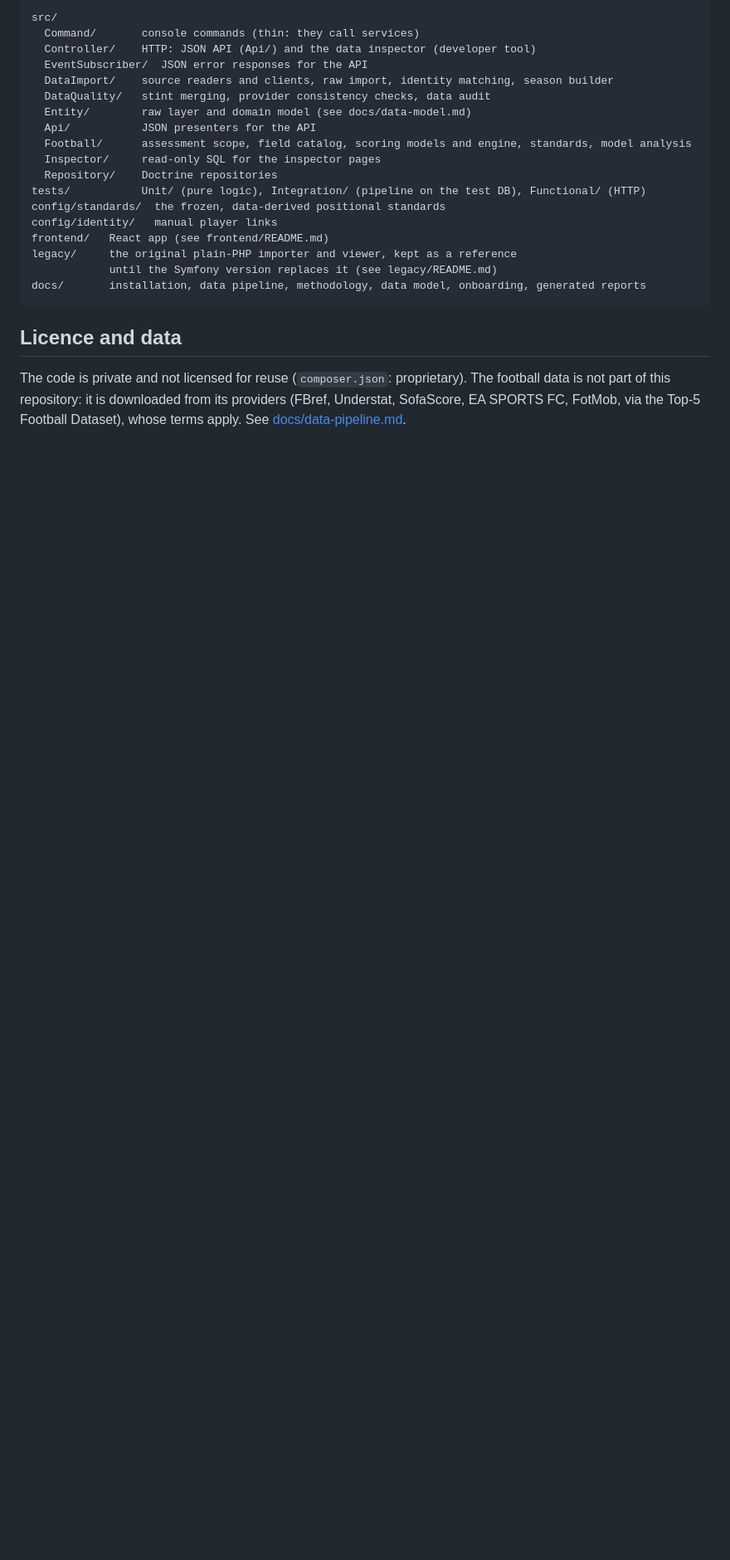
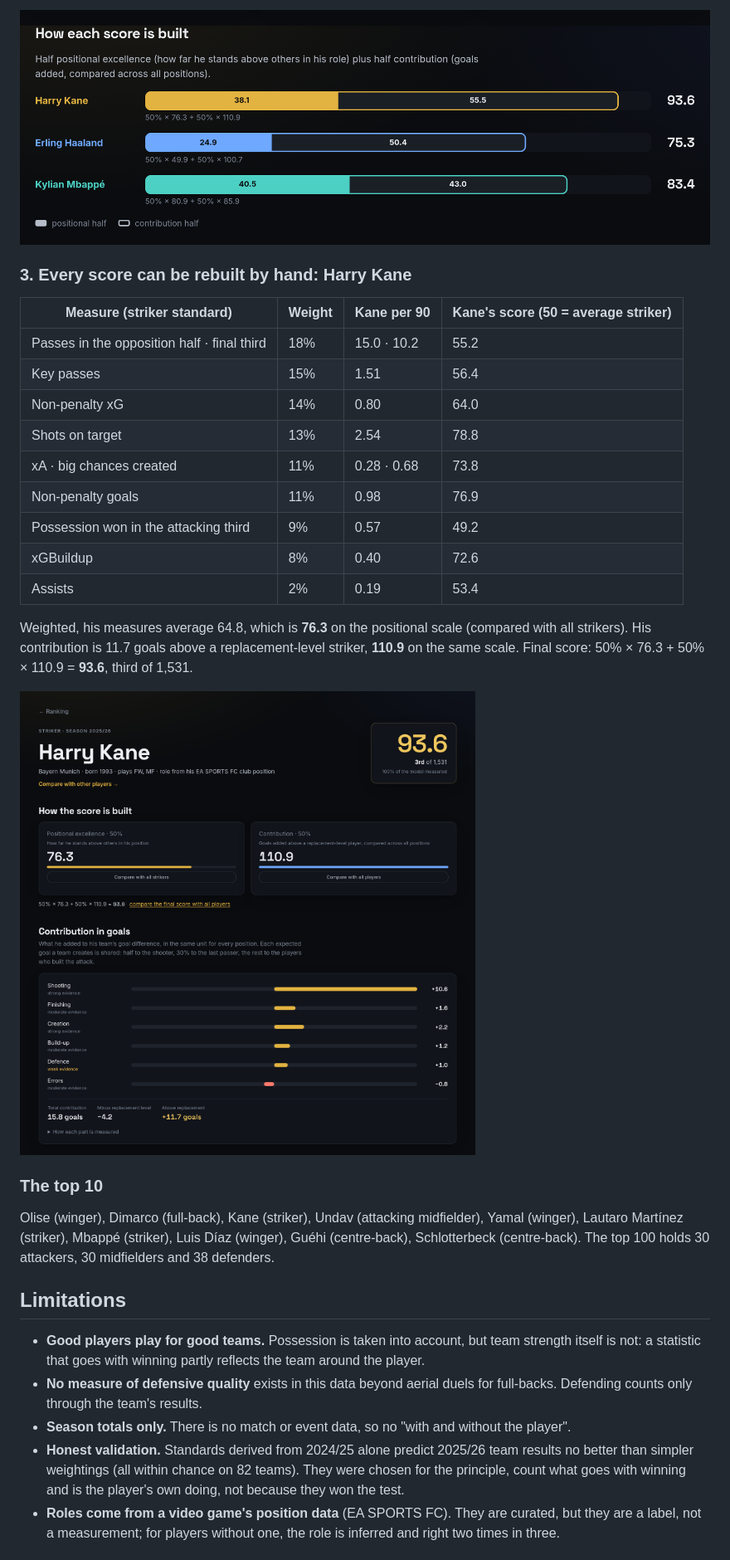
Before and after one commit to LucDictus/football-stats, a Markdown page: README.md, the part around one of its changes. Shown at 83% size. Drawn GitHub-style; pictures changed too: docs/images/app-compare-build.png (added), docs/images/app-player-kane.png (added); blank space fills up the shorter version.

````diff
--- a/README.md
+++ b/README.md
@@ -103,28 +101,43 @@ shows the raw and built data for developers.
 
-```
-src/
-  Command/       console commands (thin: they call services)
-  Controller/    HTTP: JSON API (Api/) and the data inspector (developer tool)
-  EventSubscriber/  JSON error responses for the API
-  DataImport/    source readers and clients, raw import, identity matching, season builder
-  DataQuality/   stint merging, provider consistency checks, data audit
-  Entity/        raw layer and domain model (see docs/data-model.md)
-  Api/           JSON presenters for the API
-  Football/      assessment scope, field catalog, scoring models and engine, standards, model analysis
-  Inspector/     read-only SQL for the inspector pages
-  Repository/    Doctrine repositories
-tests/           Unit/ (pure logic), Integration/ (pipeline on the test DB), Functional/ (HTTP)
-config/standards/  the frozen, data-derived positional standards
-config/identity/   manual player links
-frontend/   React app (see frontend/README.md)
-legacy/     the original plain-PHP importer and viewer, kept as a reference
-            until the Symfony version replaces it (see legacy/README.md)
-docs/       installation, data pipeline, methodology, data model, onboarding, generated reports
-```
+![How the scores of Kane, Haaland and Mbappé are built](docs/images/app-compare-build.png)
 
-## Licence and data
+### 3. Every score can be rebuilt by hand: Harry Kane
 
-The code is private and not licensed for reuse (`composer.json`: proprietary). The football data
-is not part of this repository: it is downloaded from its providers (FBref, Understat, SofaScore,
-EA SPORTS FC, FotMob, via the Top-5 Football Dataset), whose terms apply. See
-[docs/data-pipeline.md](docs/data-pipeline.md#data-terms-and-attribution).
+| Measure (striker standard) | Weight | Kane per 90 | Kane's score (50 = average striker) |
+|---|---|---|---|
+| Passes in the opposition half · final third | 18% | 15.0 · 10.2 | 55.2 |
+| Key passes | 15% | 1.51 | 56.4 |
+| Non-penalty xG | 14% | 0.80 | 64.0 |
+| Shots on target | 13% | 2.54 | 78.8 |
+| xA · big chances created | 11% | 0.28 · 0.68 | 73.8 |
+| Non-penalty goals | 11% | 0.98 | 76.9 |
+| Possession won in the attacking third | 9% | 0.57 | 49.2 |
+| xGBuildup | 8% | 0.40 | 72.6 |
+| Assists | 2% | 0.19 | 53.4 |
+
+Weighted, his measures average 64.8, which is **76.3** on the positional scale (compared with all
+strikers). His contribution is 11.7 goals above a replacement-level striker, **110.9** on the
+same scale. Final score: 50% × 76.3 + 50% × 110.9 = **93.6**, third of 1,531.
+
+![Kane's player page: how his score is built](docs/images/app-player-kane.png)
+
+### The top 10
+
+Olise (winger), Dimarco (full-back), Kane (striker), Undav (attacking midfielder), Yamal (winger),
+Lautaro Martínez (striker), Mbappé (striker), Luis Díaz (winger), Guéhi (centre-back),
+Schlotterbeck (centre-back). The top 100 holds 30 attackers, 30 midfielders and 38 defenders.
+
+## Limitations
+
+- **Good players play for good teams.** Possession is taken into account, but team strength itself
+  is not: a statistic that goes with winning partly reflects the team around the player.
+- **No measure of defensive quality** exists in this data beyond aerial duels for full-backs.
+  Defending counts only through the team's results.
+- **Season totals only.** There is no match or event data, so no "with and without the player".
+- **Honest validation.** Standards derived from 2024/25 alone predict 2025/26 team results no
+  better than simpler weightings (all within chance on 82 teams). They were chosen for the
+  principle, count what goes with winning and is the player's own doing, not because they won the
+  test.
+- **Roles come from a video game's position data** (EA SPORTS FC). They are curated, but they are a
+  label, not a measurement; for players without one, the role is inferred and right two times in three.
+
````
Also changed, not shown: other parts of README.md (+111 -83 lines), DEVELOPERS.md (added, +135 -0 lines), docs/installation.md (+1 -1 lines), docs/onboarding.md (+1 -1 lines), docs/images/app-compare-positional.png (added), docs/images/app-explorer-strikers.png (added), docs/images/app-ranking.png (added), docs/images/link-with-winning.png (added), 5 other files.
